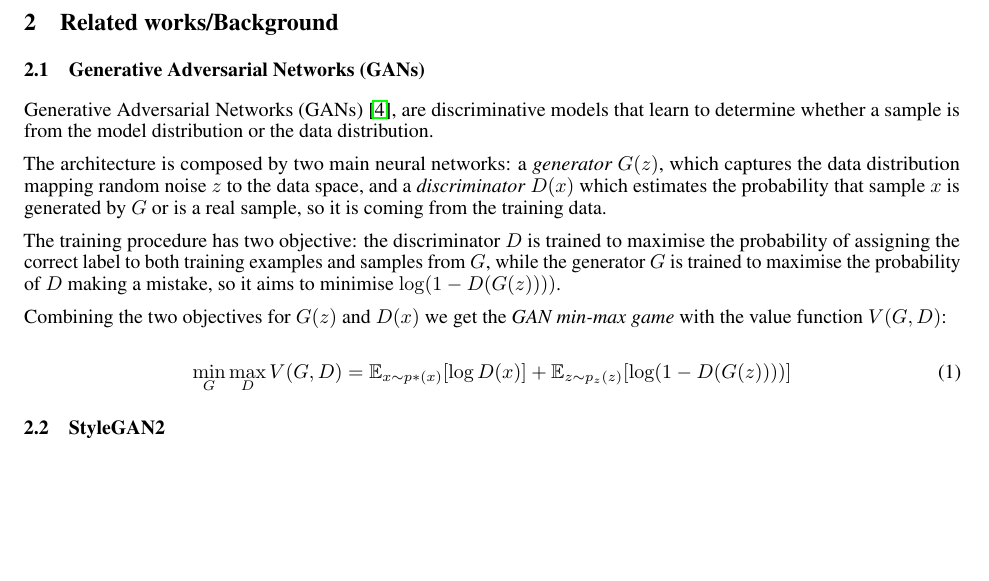
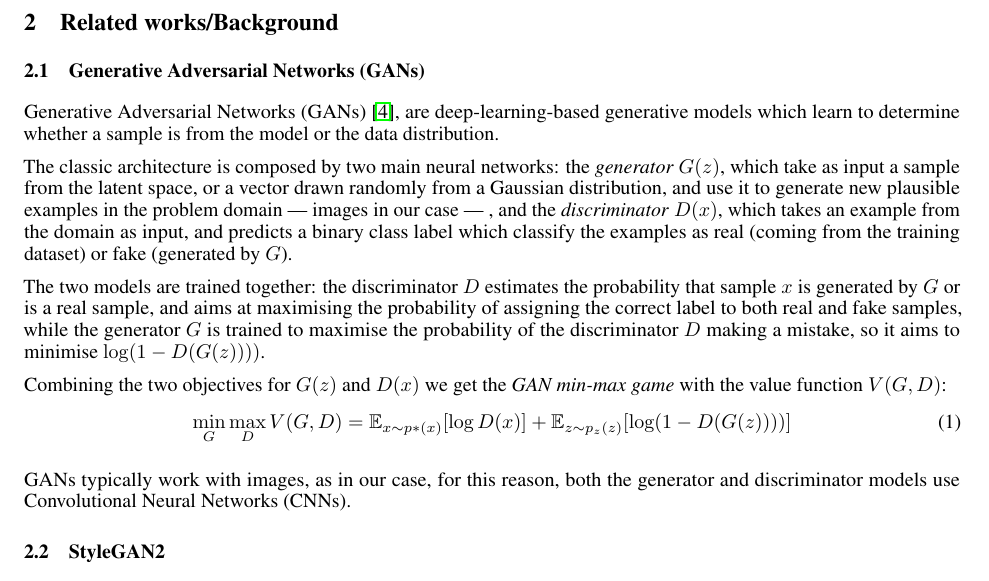
Before and after one commit to GiorgiaAuroraAdorni/gansformer-reproducibility-challenge, a LaTeX paper (report/main.tex): part of page 2 of 13, cut so that both start at the same text, the shorter picture padded with empty space. Compiled offline with pdfLaTeX.

Commit message:
Updated Section about GANs

```diff
--- a/report/main.tex
+++ b/report/main.tex
@@ -94,33 +94,38 @@
 	state-of-the-art results in terms of both image quality and diversity, while benefiting from fast
 	learning and better data-efficiency.
 
-	% summary of the main results and contributions
+	% TODO ummary of the main results and contributions
 
 	\section{Related works/Background}
 
 	\subsection{Generative Adversarial Networks (GANs)}\label{sec:gan}
-	Generative Adversarial Networks (GANs) \cite{goodfellow2014generative}, are discriminative models
-	that learn to determine whether a sample is from the model distribution or the data distribution.
+	Generative Adversarial Networks (GANs) \cite{goodfellow2014generative}, are deep-learning-based
+	generative models which learn to determine whether a sample is from the model or the data
+	distribution.
 
-	The architecture is composed by two main neural networks: a \textit{generator} ${G(z)}$,
-	which captures the data distribution mapping random noise $z$ to the data space, and a
-	\textit{discriminator} ${D(x)}$ which estimates the probability that sample $x$ is generated by
-	$G$ or is a real sample, so it is coming from the training data.
+	The classic architecture is composed by two main neural networks: the \textit{generator} ${G(z)}$,
+	which take as input a sample from the latent space, or a vector drawn randomly from a
+	Gaussian distribution, and use it to generate new plausible examples in the problem domain —
+	images in our case — , and the \textit{discriminator} ${D(x)}$, which takes an example from the
+	domain as input, and predicts a binary class label which classify the examples as real (coming from
+	the training dataset) or fake (generated by $G$).
 
-	The training procedure has two objective: the discriminator $D$ is trained to maximise the
-	probability of assigning the correct label to both training examples and samples from $G$,
-	while the generator $G$ is trained to maximise the probability of $D$ making a mistake, so it aims to
-	minimise $\log(1-D(G(z))))$.
+	The two models are trained together: the discriminator $D$ estimates the probability that
+	sample $x$ is generated by $G$ or is a real sample, and aims at maximising the probability of
+	assigning the correct label to both real and fake samples, while the generator $G$ is trained to
+	maximise the probability of the discriminator $D$ making a mistake, so it aims to minimise
+	$\log(1-D(G(z))))$.
 
 	Combining the two objectives for $G(z)$ and $D(x)$ we get the \textit{GAN min-max game} with the
-	value
-	function $V(G,D)$:
-
+	value function $V(G,D)$:
 	\begin{equation}
 	\label{e:minmaxgame}
 	\min_G \max_D V(G,D) =
 	\mathbb{E}_{x \sim p*(x)} [\log D(x)] + \mathbb E _{z \sim p_z(z)} [\log (1-D(G(z))))]
 	\end{equation}
+
+	GANs typically work with images, as in our case, for this reason, both the generator and
+	discriminator models use Convolutional Neural Networks (CNNs).
 
 	\subsection{StyleGAN2}\label{sec:stylegan}%TODO fixme
 	StyleGAN are a re-design of the GANs generator architecture, aimed at control the image synthesis
```
Also changed, not shown: report/main.pdf.
